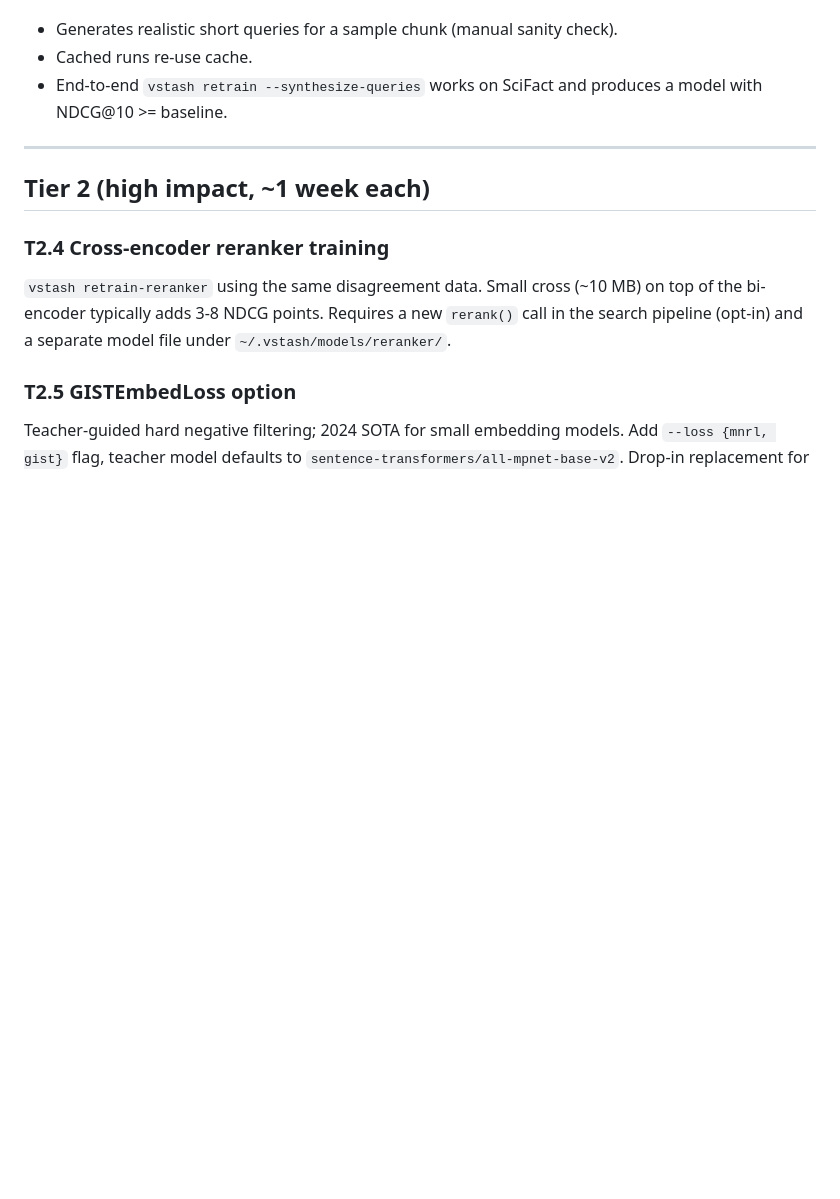
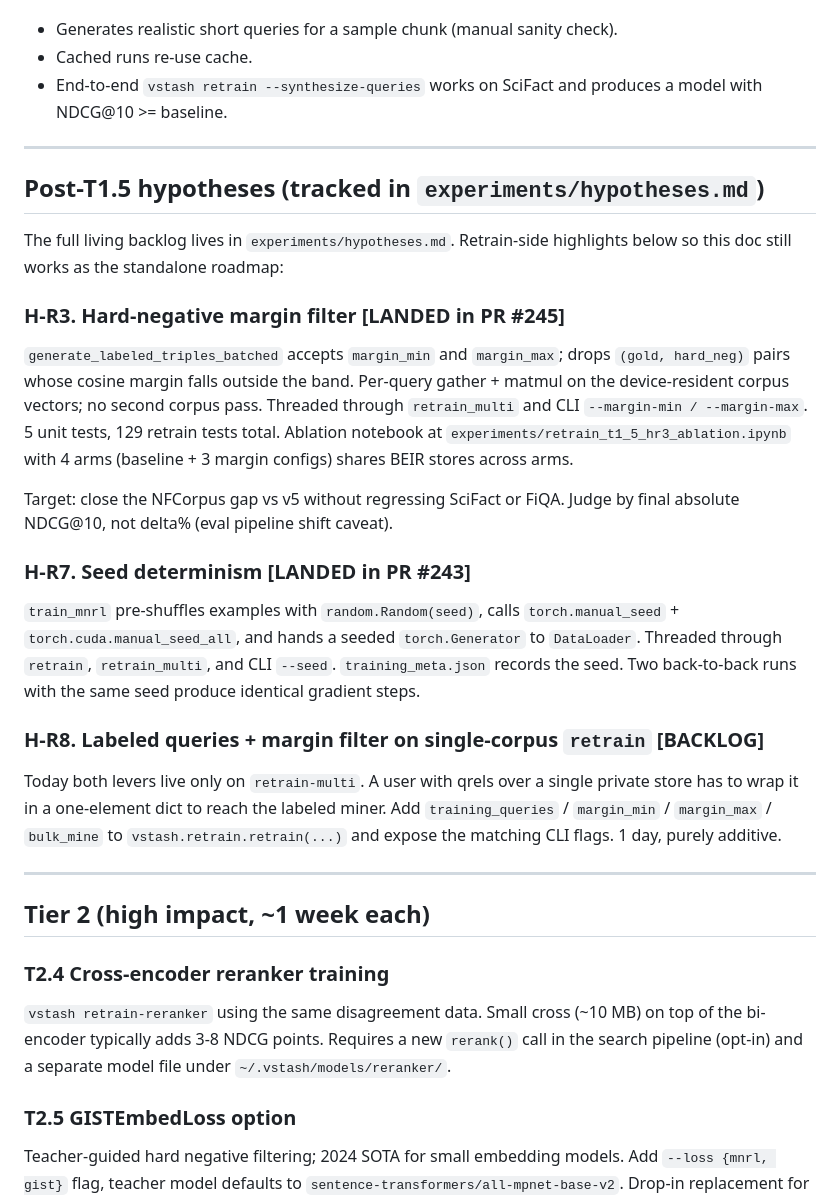
Before and after one commit to stffns/vstash, a Markdown page: experiments/retrain_roadmap.md, the part around one of its changes. Rendered like a GitHub page; blank space fills up the shorter version.

```diff
--- a/experiments/retrain_roadmap.md
+++ b/experiments/retrain_roadmap.md
@@ -403,6 +432,46 @@ cache, graceful skip on parse failure, timeout per call.
 
 ---
 
+## Post-T1.5 hypotheses (tracked in `experiments/hypotheses.md`)
+
+The full living backlog lives in `experiments/hypotheses.md`.
+Retrain-side highlights below so this doc still works as the
+standalone roadmap:
+
+### H-R3. Hard-negative margin filter [LANDED in PR #245]
+
+`generate_labeled_triples_batched` accepts `margin_min` and
+`margin_max`; drops `(gold, hard_neg)` pairs whose cosine margin
+falls outside the band. Per-query gather + matmul on the
+device-resident corpus vectors; no second corpus pass. Threaded
+through `retrain_multi` and CLI `--margin-min / --margin-max`. 5
+unit tests, 129 retrain tests total. Ablation notebook at
+`experiments/retrain_t1_5_hr3_ablation.ipynb` with 4 arms
+(baseline + 3 margin configs) shares BEIR stores across arms.
+
+Target: close the NFCorpus gap vs v5 without regressing SciFact or
+FiQA. Judge by final absolute NDCG@10, not delta% (eval pipeline
+shift caveat).
+
+### H-R7. Seed determinism [LANDED in PR #243]
+
+`train_mnrl` pre-shuffles examples with `random.Random(seed)`,
+calls `torch.manual_seed` + `torch.cuda.manual_seed_all`, and hands
+a seeded `torch.Generator` to `DataLoader`. Threaded through
+`retrain`, `retrain_multi`, and CLI `--seed`. `training_meta.json`
+records the seed. Two back-to-back runs with the same seed produce
+identical gradient steps.
+
+### H-R8. Labeled queries + margin filter on single-corpus `retrain` [BACKLOG]
+
+Today both levers live only on `retrain-multi`. A user with qrels
+over a single private store has to wrap it in a one-element dict
+to reach the labeled miner. Add `training_queries` / `margin_min` /
+`margin_max` / `bulk_mine` to `vstash.retrain.retrain(...)` and
+expose the matching CLI flags. 1 day, purely additive.
+
+---
+
 ## Tier 2 (high impact, ~1 week each)
 
 ### T2.4 Cross-encoder reranker training
```
Also changed, not shown: other parts of experiments/retrain_roadmap.md (+29 -0 lines), experiments/hypotheses.md (+25 -0 lines).
